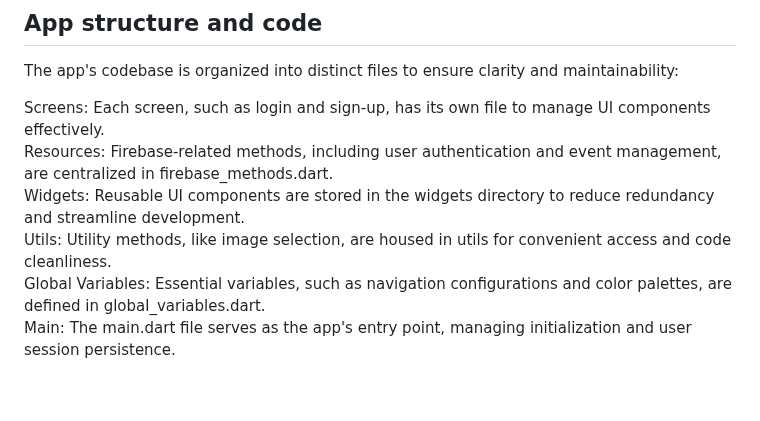
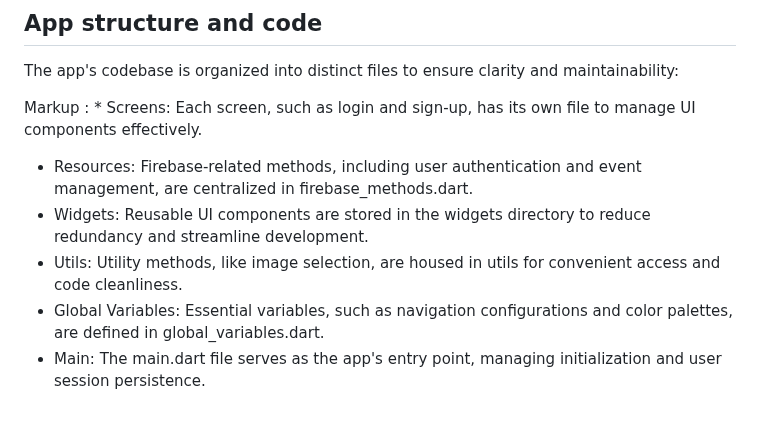
Before and after one commit to Sulankovski/timeline, a Markdown page: README.md, the part around the change. Rendered like a GitHub page.

```diff
--- a/README.md
+++ b/README.md
@@ -43,9 +43,9 @@ Upon every new sign-up, a new user is created with designated Firestore and Stor
 
 The app's codebase is organized into distinct files to ensure clarity and maintainability:
 
-Screens: Each screen, such as login and sign-up, has its own file to manage UI components effectively. <br />
-Resources: Firebase-related methods, including user authentication and event management, are centralized in firebase_methods.dart.<br />
-Widgets: Reusable UI components are stored in the widgets directory to reduce redundancy and streamline development.<br />
-Utils: Utility methods, like image selection, are housed in utils for convenient access and code cleanliness.<br />
-Global Variables: Essential variables, such as navigation configurations and color palettes, are defined in global_variables.dart.<br />
-Main: The main.dart file serves as the app's entry point, managing initialization and user session persistence.<br />
+Markup : * Screens: Each screen, such as login and sign-up, has its own file to manage UI components effectively. <br />
+* Resources: Firebase-related methods, including user authentication and event management, are centralized in firebase_methods.dart.<br />
+* Widgets: Reusable UI components are stored in the widgets directory to reduce redundancy and streamline development.<br />
+* Utils: Utility methods, like image selection, are housed in utils for convenient access and code cleanliness.<br />
+* Global Variables: Essential variables, such as navigation configurations and color palettes, are defined in global_variables.dart.<br />
+* Main: The main.dart file serves as the app's entry point, managing initialization and user session persistence.<br />
```
